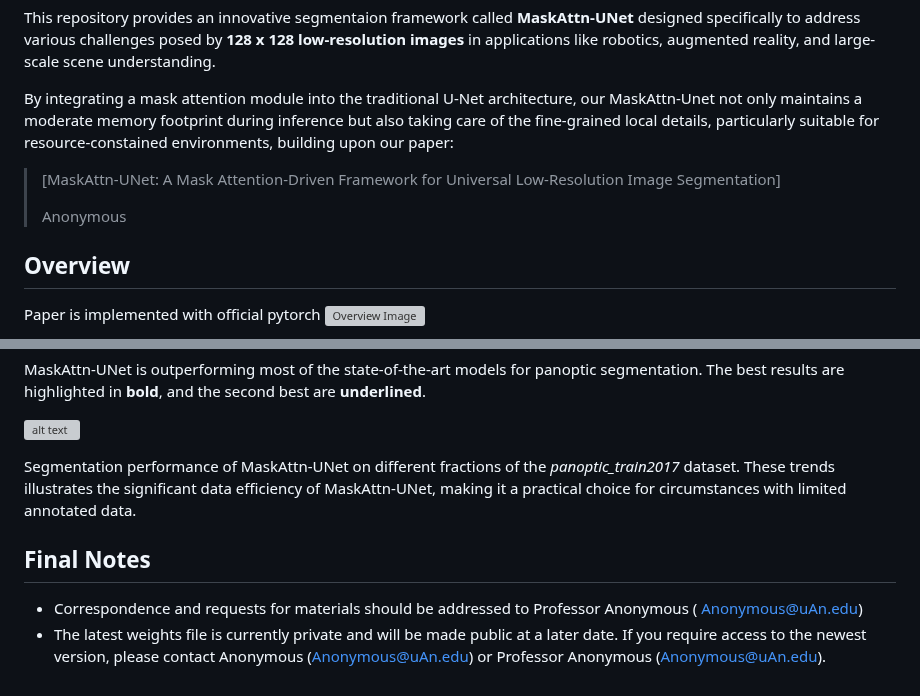
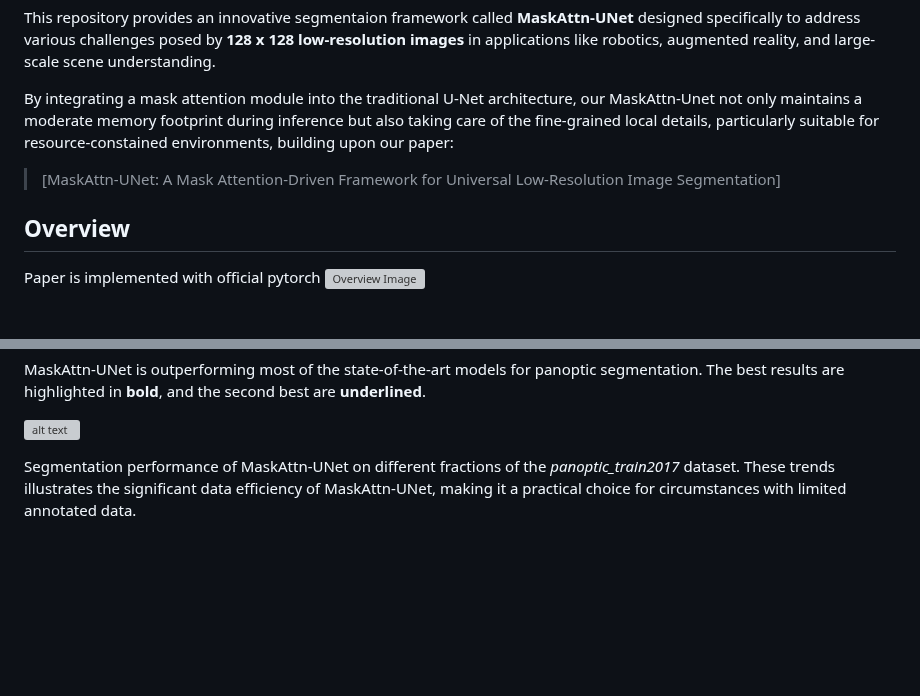
Before and after one commit to Belis0811/MaskUnet, a Markdown page: README.md, 2 parts joined by grey strips. Drawn GitHub-style; blank space fills up the shorter version; grey boxes are pictures that could not be loaded.

```diff
--- a/README.md
+++ b/README.md
@@ -4,7 +4,6 @@ This repository provides an innovative segmentaion framework called **MaskAttn-U
 By integrating a mask attention module into the traditional U-Net architecture, our MaskAttn-Unet not only maintains a moderate memory footprint during inference but also taking care of the fine-grained local details, particularly suitable for resource-constained environments, building upon our paper:
 >[MaskAttn-UNet: A Mask Attention-Driven Framework for Universal Low-Resolution Image Segmentation]
 >
-> Anonymous
 
 
 ## Overview
@@ -104,7 +103,3 @@ MaskAttn-UNet is outperforming most of the state-of-the-art models for panoptic
 ![alt text](figures/Segmentation_performance.png?raw=true "Error rate of different methods")
 
 Segmentation performance of MaskAttn-UNet on different fractions of the *panoptic_train2017* dataset. These trends illustrates the significant data efficiency of MaskAttn-UNet, making it a practical choice for circumstances with limited annotated data.
-
-## Final Notes
-* Correspondence and requests for materials should be addressed to Professor Anonymous  ( Anonymous@uAn.edu)
-* The latest weights file is currently private and will be made public at a later date. If you require access to the newest version, please contact Anonymous (Anonymous@uAn.edu) or Professor Anonymous (Anonymous@uAn.edu).
```
